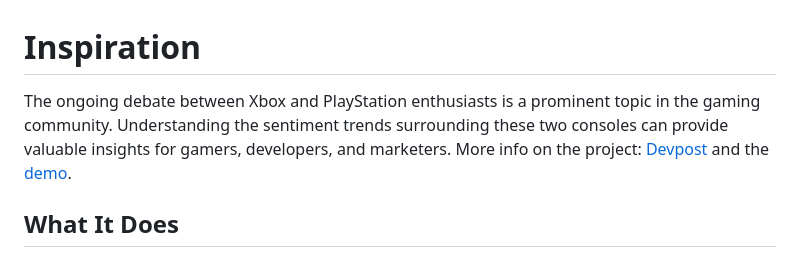
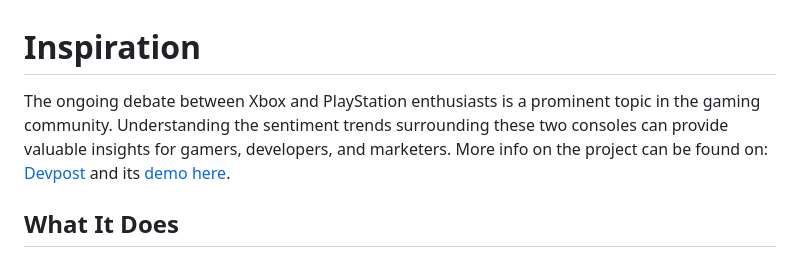
Before and after one commit to albert-dinh-01/MSFabricHackRedditSentiment2024, a Markdown page: README.md, the part around the change. Drawn GitHub-style.

```diff
--- a/README.md
+++ b/README.md
@@ -1,6 +1,6 @@
 # Inspiration
 
-The ongoing debate between Xbox and PlayStation enthusiasts is a prominent topic in the gaming community. Understanding the sentiment trends surrounding these two consoles can provide valuable insights for gamers, developers, and marketers. More info on the project: [Devpost](https://devpost.com/software/twitter-sentiment-analysis-sc4w1x) and the [demo](https://youtu.be/uzoU234xk8A?si=ggFqIEqh1PnP2NL3).
+The ongoing debate between Xbox and PlayStation enthusiasts is a prominent topic in the gaming community. Understanding the sentiment trends surrounding these two consoles can provide valuable insights for gamers, developers, and marketers. More info on the project can be found on: [Devpost](https://devpost.com/software/twitter-sentiment-analysis-sc4w1x) and its [demo here](https://youtu.be/uzoU234xk8A?si=ggFqIEqh1PnP2NL3).
 
 ## What It Does
 
```
